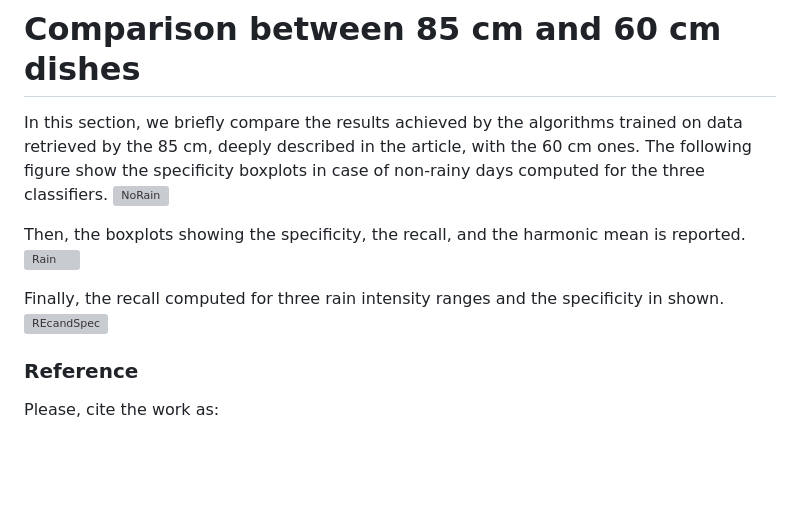
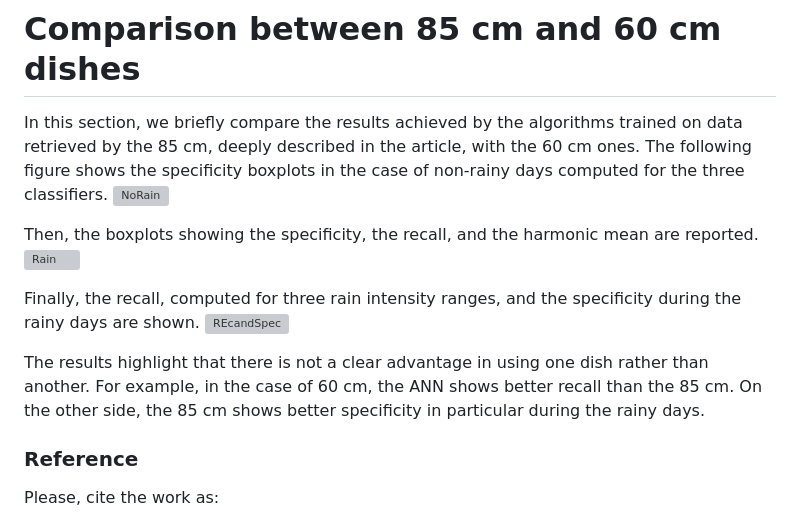
Before and after one commit to cosmiclabunige/SRS_dataset_88_days, a Markdown page: README.md, the part around the change. GitHub-like rendering; blank space fills up the shorter version; grey boxes are pictures that could not be loaded.

```diff
--- a/README.md
+++ b/README.md
@@ -75,14 +75,16 @@ Moreover, it is possible to visualize the results as boxplots that will be saved
 
 # Comparison between 85 cm and 60 cm dishes
 In this section, we briefly compare the results achieved by the algorithms trained on data retrieved by the 85 cm, deeply described in the article, with the 60 cm ones.
-The following figure show the specificity boxplots in case of non-rainy days computed for the three classifiers.
+The following figure shows the specificity boxplots in the case of non-rainy days computed for the three classifiers.
 ![NoRain](https://github.com/cosmiclabunige/SRS_dataset_88_days/assets/114477377/093e1bfb-00f3-4fa6-8a50-c588c81000d3)
 
-Then, the boxplots showing the specificity, the recall, and the harmonic mean is reported.
+Then, the boxplots showing the specificity, the recall, and the harmonic mean are reported.
 ![Rain](https://github.com/cosmiclabunige/SRS_dataset_88_days/assets/114477377/d3a376bf-57e0-401b-8168-93bef758d11a)
 
-Finally, the recall computed for three rain intensity ranges and the specificity in shown.
+Finally, the recall, computed for three rain intensity ranges, and the specificity during the rainy days are shown.
 ![REcandSpec](https://github.com/cosmiclabunige/SRS_dataset_88_days/assets/114477377/aaac59d6-9978-4cca-a6c3-f0e502e6eddb)
+
+The results highlight that there is not a clear advantage in using one dish rather than another. For example, in the case of 60 cm, the ANN shows better recall than the 85 cm. On the other side, the 85 cm shows better specificity in particular during the rainy days.
 
 ### Reference
 Please, cite the work as:
```
